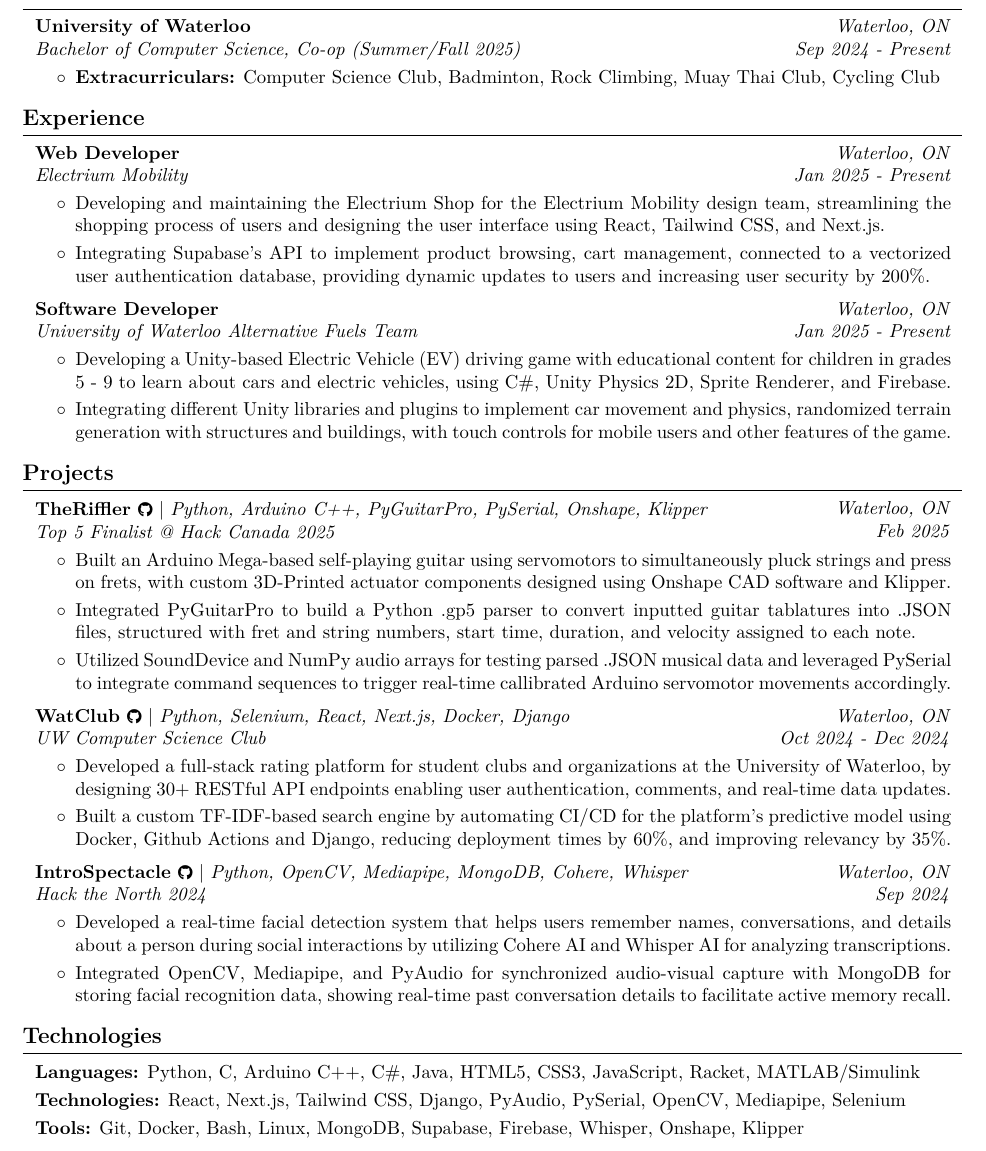
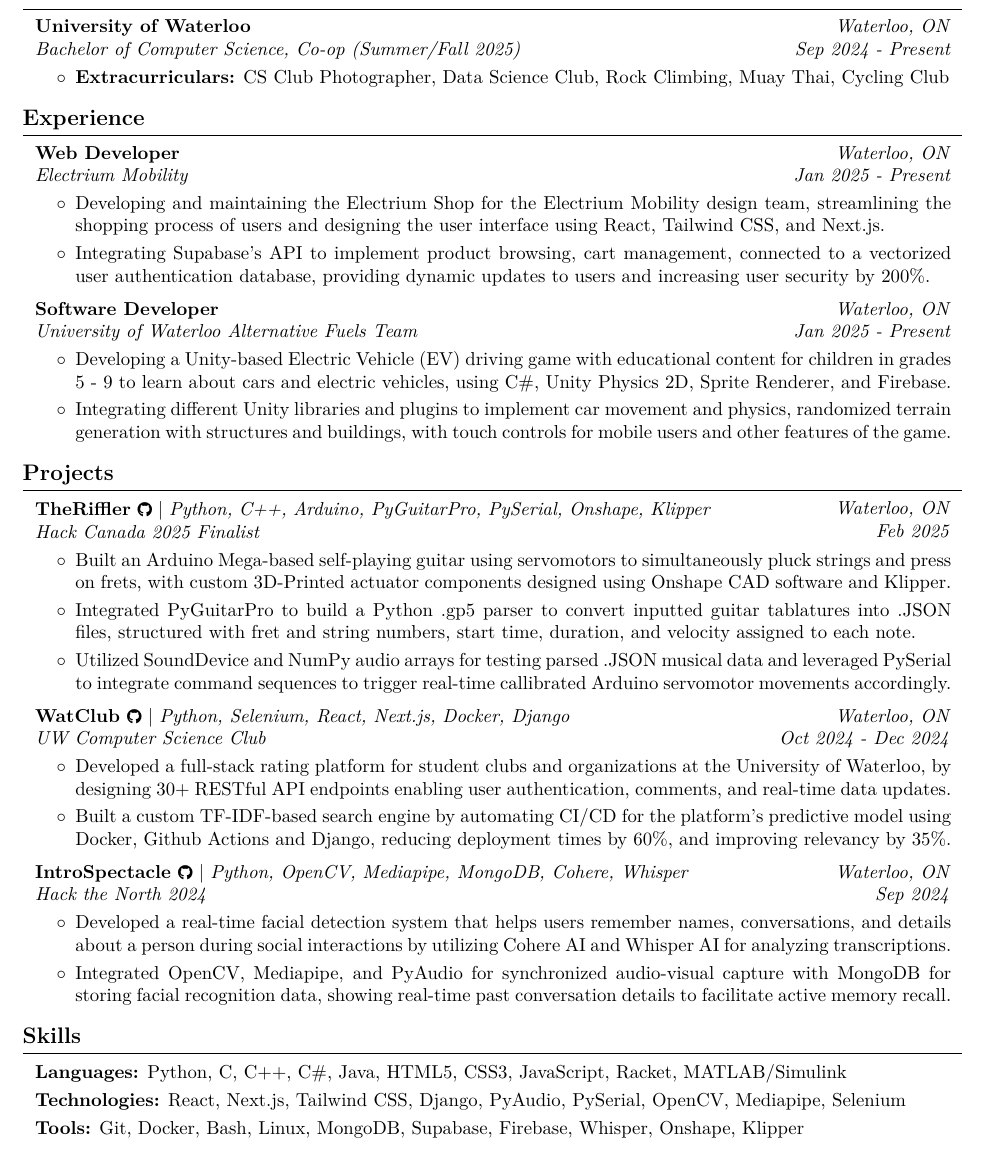
Before and after one commit to vinny-nguyen/dumbahh, a LaTeX CV (Vincent Nguyen Resume Fall 2025.tex): part of the page, cut so that both start at the same text. Compiled offline with pdfLaTeX.

Commit message:
Update and rename Vincent Nguyen Resume.tex to Vincent Nguyen Resume Fall 2025.tex

```diff
--- a/Vincent Nguyen Resume.tex
+++ b/Vincent Nguyen Resume Fall 2025.tex
@@ -233,7 +233,7 @@
         \begin{onecolentry}
             \begin{highlights}
                 % \item \textbf{Coursework:} Designing Functional Programs, Elementary Algorithm Design and Data Abstraction, Tools and Techniques for Software Development, Linear Algebra 1, Calculus 2, Public Speaking, Digital Lives
-                \item \textbf{Extracurriculars:} Computer Science Club, Badminton, Rock Climbing, Muay Thai Club, Cycling Club
+                \item \textbf{Extracurriculars:} CS Club Photographer, Data Science Club, Rock Climbing, Muay Thai, Cycling Club
             \end{highlights}
         \end{onecolentry}
 
@@ -285,9 +285,9 @@
 
         \textit{Feb 2025}}
             \textbf{\textbf{TheRiffler }}\mbox{\hrefWithoutArrow{https://github.com/vinny-nguyen/TheRiffler}{\color{black}{\footnotesize\faGithub}}}
-            $|$ \emph{Python, Arduino C++, PyGuitarPro, PySerial, Onshape, Klipper}
+            $|$ \emph{Python, C++, Arduino, PyGuitarPro, PySerial, Onshape, Klipper}
 
-            \textit{Top 5 Finalist @ Hack Canada 2025}
+            \textit{Hack Canada 2025 Finalist}
         \end{twocolentry}
 
         \vspace{0.10 cm}
@@ -340,13 +340,13 @@
 recognition data, showing real-time past conversation details to facilitate active memory recall.
             \end{highlights}
         \end{onecolentry}
-    \section{Technologies}
+    \section{Skills}
 
 
 
 
         \begin{onecolentry}
-            \textbf{Languages:} Python, C, Arduino C++, C\#, Java, HTML5, CSS3, JavaScript, Racket, MATLAB/Simulink
+            \textbf{Languages:} Python, C, C++, C\#, Java, HTML5, CSS3, JavaScript, Racket, MATLAB/Simulink
         \end{onecolentry}
 
         \vspace{0.1 cm}
```
Also changed, not shown: Vincent Nguyen Resume Fall 2025.tex (5 more changed lines).
